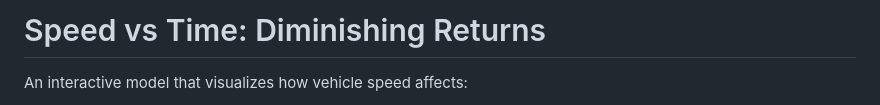
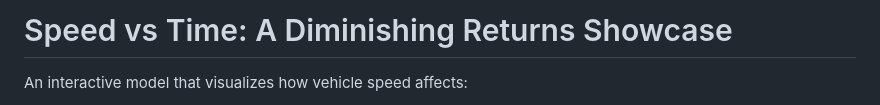
Before and after one commit to kai-probably/speed-kills, a Markdown page: README.md, the part around the change. Drawn GitHub-style.

Commit message:
Update README.md
Title

```diff
--- a/README.md
+++ b/README.md
@@ -1,4 +1,4 @@
-# Speed vs Time: Diminishing Returns
+# Speed vs Time: A Diminishing Returns Showcase
 An interactive model that visualizes how vehicle speed affects:
 - **travel time per 100 km**
 - **fuel consumption**
```
